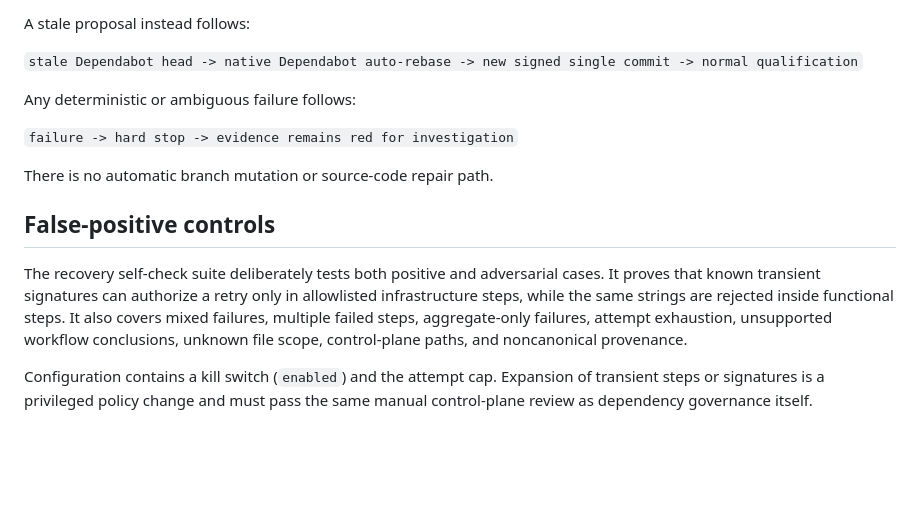
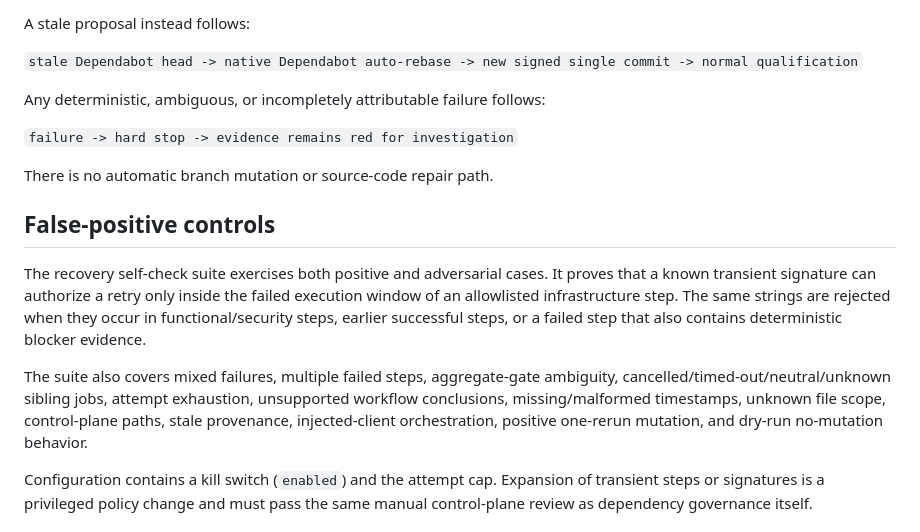
Before and after one commit to portyu9/qa-automation-visual-and-accessibility-playwright-axe, a Markdown page: docs/dependabot-recovery.md, the part around one of its changes. Drawn GitHub-style; blank space fills up the shorter version.

```diff
--- a/docs/dependabot-recovery.md
+++ b/docs/dependabot-recovery.md
@@ -44,7 +50,7 @@ A stale proposal instead follows:
 
 `stale Dependabot head -> native Dependabot auto-rebase -> new signed single commit -> normal qualification`
 
-Any deterministic or ambiguous failure follows:
+Any deterministic, ambiguous, or incompletely attributable failure follows:
 
 `failure -> hard stop -> evidence remains red for investigation`
 
@@ -52,7 +58,9 @@ There is no automatic branch mutation or source-code repair path.
 
 ## False-positive controls
 
-The recovery self-check suite deliberately tests both positive and adversarial cases. It proves that known transient signatures can authorize a retry only in allowlisted infrastructure steps, while the same strings are rejected inside functional steps. It also covers mixed failures, multiple failed steps, aggregate-only failures, attempt exhaustion, unsupported workflow conclusions, unknown file scope, control-plane paths, and noncanonical provenance.
+The recovery self-check suite exercises both positive and adversarial cases. It proves that a known transient signature can authorize a retry only inside the failed execution window of an allowlisted infrastructure step. The same strings are rejected when they occur in functional/security steps, earlier successful steps, or a failed step that also contains deterministic blocker evidence.
+
+The suite also covers mixed failures, multiple failed steps, aggregate-gate ambiguity, cancelled/timed-out/neutral/unknown sibling jobs, attempt exhaustion, unsupported workflow conclusions, missing/malformed timestamps, unknown file scope, control-plane paths, stale provenance, injected-client orchestration, positive one-rerun mutation, and dry-run no-mutation behavior.
 
 Configuration contains a kill switch (`enabled`) and the attempt cap. Expansion of transient steps or signatures is a privileged policy change and must pass the same manual control-plane review as dependency governance itself.
 
```
Also changed, not shown: other parts of docs/dependabot-recovery.md (+19 -13 lines).
